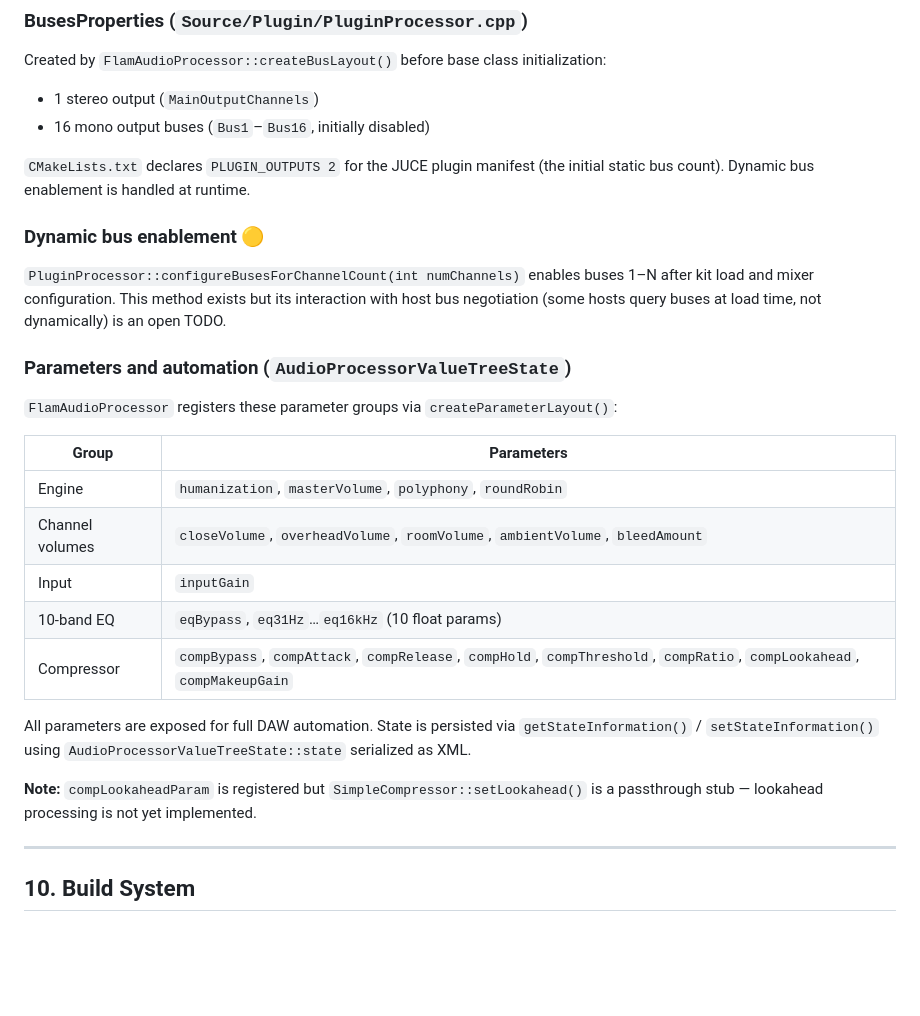
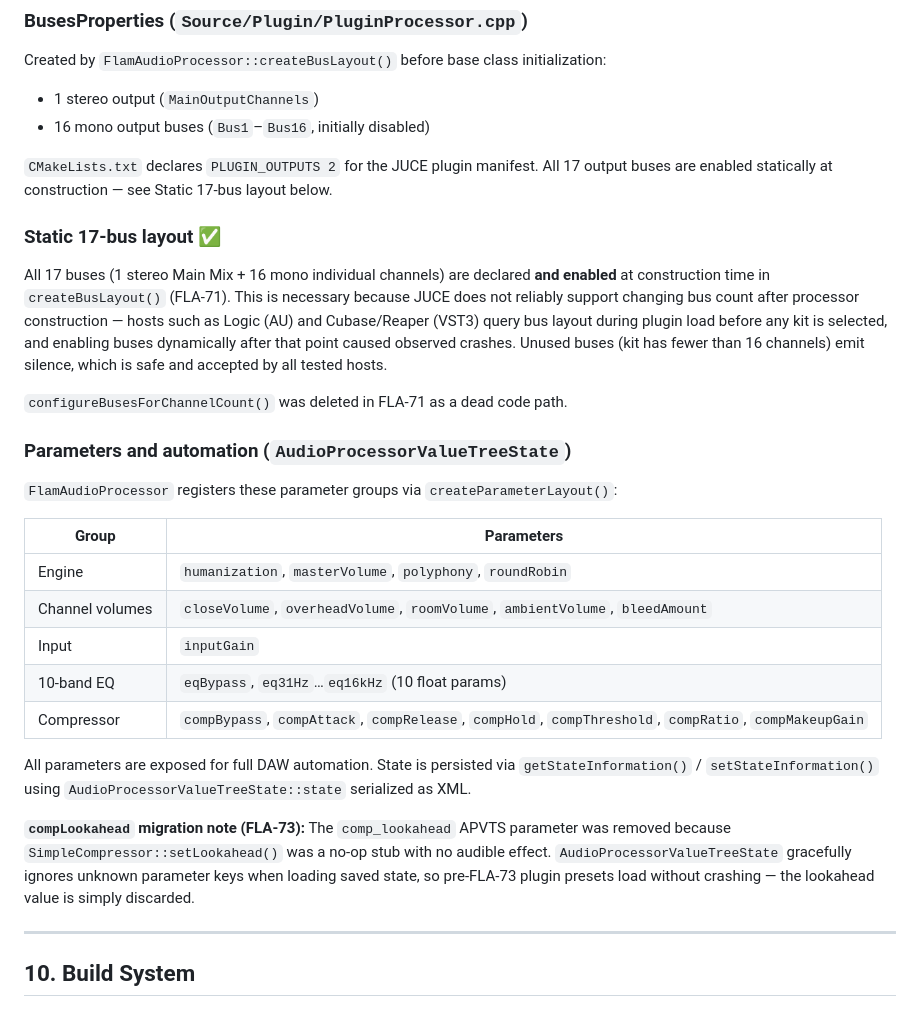
Before and after one commit to therecluse26/flam-drum-machine, a Markdown page: ARCHITECTURE.md, the part around one of its changes. Drawn GitHub-style; blank space fills up the shorter version.

```diff
--- a/ARCHITECTURE.md
+++ b/ARCHITECTURE.md
@@ -356,11 +352,13 @@ Created by `FlamAudioProcessor::createBusLayout()` before base class initializat
 - 1 stereo output (`MainOutputChannels`)
 - 16 mono output buses (`Bus1`–`Bus16`, initially disabled)
 
-`CMakeLists.txt` declares `PLUGIN_OUTPUTS 2` for the JUCE plugin manifest (the initial static bus count). Dynamic bus enablement is handled at runtime.
+`CMakeLists.txt` declares `PLUGIN_OUTPUTS 2` for the JUCE plugin manifest. All 17 output buses are enabled statically at construction — see Static 17-bus layout below.
 
-### Dynamic bus enablement 🟡
+### Static 17-bus layout ✅
 
-`PluginProcessor::configureBusesForChannelCount(int numChannels)` enables buses 1–N after kit load and mixer configuration. This method exists but its interaction with host bus negotiation (some hosts query buses at load time, not dynamically) is an open TODO.
+All 17 buses (1 stereo Main Mix + 16 mono individual channels) are declared **and enabled** at construction time in `createBusLayout()` (FLA-71). This is necessary because JUCE does not reliably support changing bus count after processor construction — hosts such as Logic (AU) and Cubase/Reaper (VST3) query bus layout during plugin load before any kit is selected, and enabling buses dynamically after that point caused observed crashes. Unused buses (kit has fewer than 16 channels) emit silence, which is safe and accepted by all tested hosts.
+
+`configureBusesForChannelCount()` was deleted in FLA-71 as a dead code path.
 
 ### Parameters and automation (`AudioProcessorValueTreeState`)
 
@@ -372,11 +370,11 @@ Created by `FlamAudioProcessor::createBusLayout()` before base class initializat
 | Channel volumes | `closeVolume`, `overheadVolume`, `roomVolume`, `ambientVolume`, `bleedAmount` |
 | Input | `inputGain` |
 | 10-band EQ | `eqBypass`, `eq31Hz`…`eq16kHz` (10 float params) |
-| Compressor | `compBypass`, `compAttack`, `compRelease`, `compHold`, `compThreshold`, `compRatio`, `compLookahead`, `compMakeupGain` |
+| Compressor | `compBypass`, `compAttack`, `compRelease`, `compHold`, `compThreshold`, `compRatio`, `compMakeupGain` |
 
 All parameters are exposed for full DAW automation. State is persisted via `getStateInformation()` / `setStateInformation()` using `AudioProcessorValueTreeState::state` serialized as XML.
 
-**Note:** `compLookaheadParam` is registered but `SimpleCompressor::setLookahead()` is a passthrough stub — lookahead processing is not yet implemented.
+**`compLookahead` migration note (FLA-73):** The `comp_lookahead` APVTS parameter was removed because `SimpleCompressor::setLookahead()` was a no-op stub with no audible effect. `AudioProcessorValueTreeState` gracefully ignores unknown parameter keys when loading saved state, so pre-FLA-73 plugin presets load without crashing — the lookahead value is simply discarded.
 
 ---
 
```
Also changed, not shown: other parts of ARCHITECTURE.md (+43 -49 lines).
